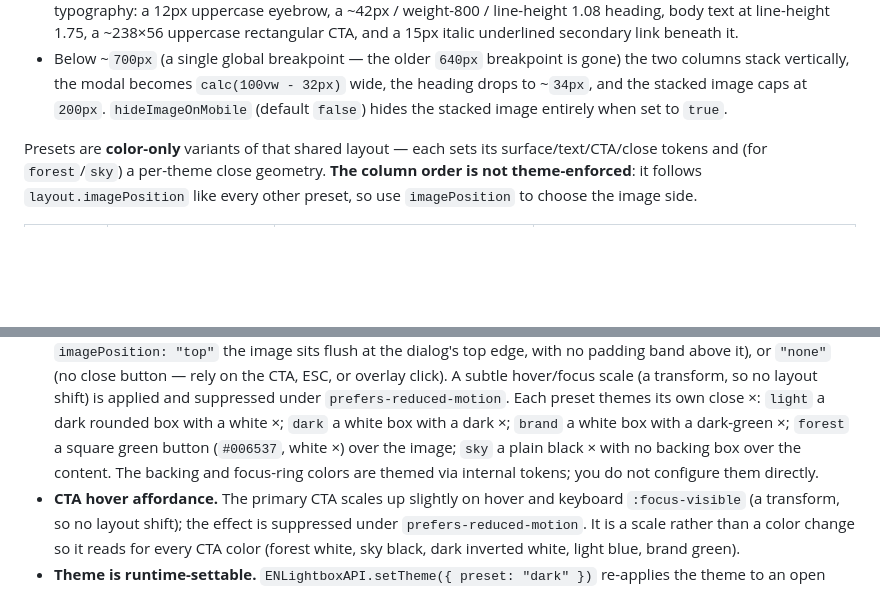
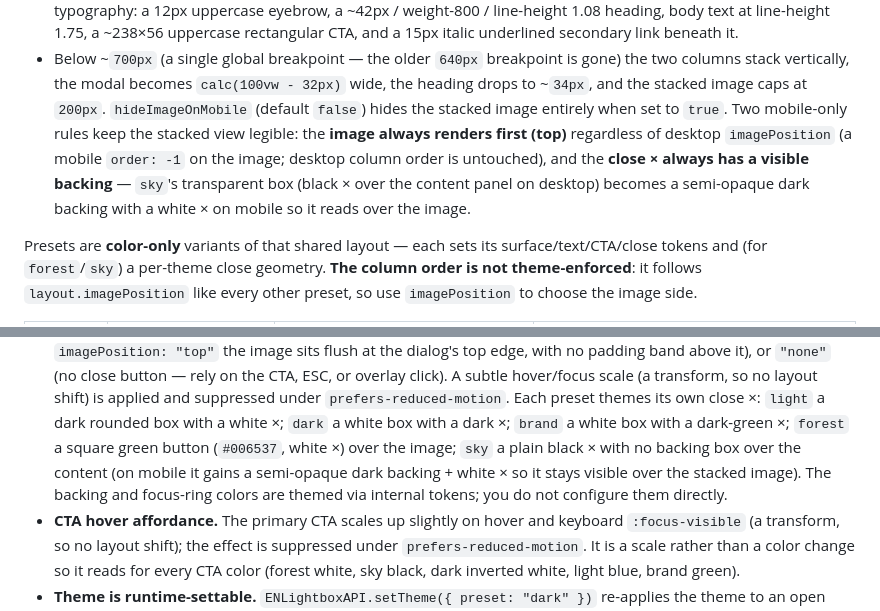
Before and after one commit to 4site-interactive-studios/tnc-en-lightbox, a Markdown page: EDITOR.md, 2 parts joined by grey strips. Drawn GitHub-style; blank space fills up the shorter version.

```diff
--- a/EDITOR.md
+++ b/EDITOR.md
@@ -173,7 +173,12 @@ preset** ships the same campaign-style 50/50 modal — not just `forest`/`sky`:
   gone) the two columns stack vertically, the modal becomes `calc(100vw - 32px)`
   wide, the heading drops to ~`34px`, and the stacked image caps at `200px`.
   `hideImageOnMobile` (default `false`) hides the stacked image entirely when set
-  to `true`.
+  to `true`. Two mobile-only rules keep the stacked view legible: the **image
+  always renders first (top)** regardless of desktop `imagePosition` (a mobile
+  `order: -1` on the image; desktop column order is untouched), and the **close ×
+  always has a visible backing** — `sky`'s transparent box (black × over the
+  content panel on desktop) becomes a semi-opaque dark backing with a white × on
+  mobile so it reads over the image.
 
 Presets are **color-only** variants of that shared layout — each sets its
 surface/text/CTA/close tokens and (for `forest`/`sky`) a per-theme close geometry.
@@ -279,7 +284,8 @@ Because each EN page embeds the script independently, updating the lightbox vers
   own close ×: `light` a dark rounded box with a white ×; `dark` a white box with
   a dark ×; `brand` a white box with a dark-green ×; `forest` a square green
   button (`#006537`, white ×) over the image; `sky` a plain black × with no
-  backing box over the content. The backing and focus-ring colors are themed via
+  backing box over the content (on mobile it gains a semi-opaque dark backing +
+  white × so it stays visible over the stacked image). The backing and focus-ring colors are themed via
   internal tokens; you do not configure them directly.
 - **CTA hover affordance.** The primary CTA scales up slightly on hover and
   keyboard `:focus-visible` (a transform, so no layout shift); the effect is
```
Also changed, not shown: CLIENT_GUIDE.md (+8 -3 lines).
